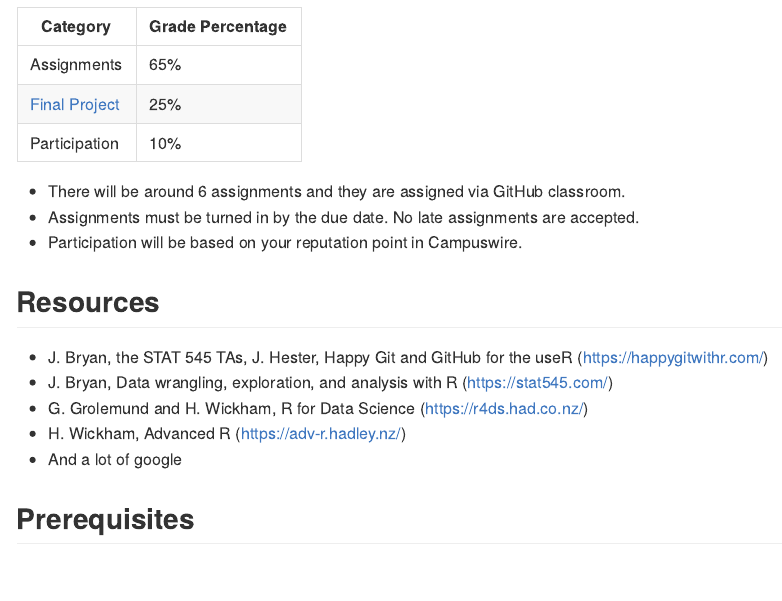
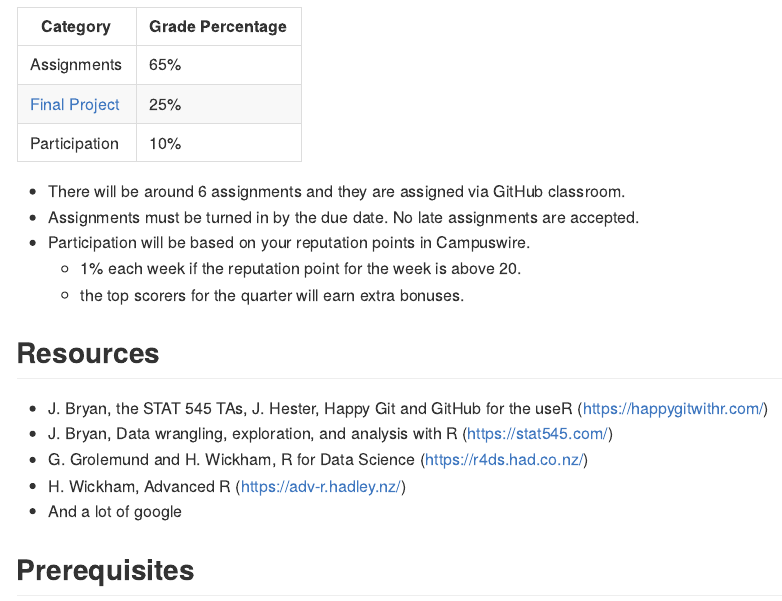
Before and after one commit to ucdavis-sta141b-2021-winter/sta141b-lectures, an R Markdown document (README.Rmd): the page in a window 1100 px wide, from 1720 px down. Rendered offline with R 4.5, knitr and Pandoc, with nearby package versions.

Commit message:
some details

```diff
--- a/README.Rmd
+++ b/README.Rmd
@@ -62,7 +62,9 @@ Learn how to ask a question. Asking a question is an art, [stackoverflow.com](ht
 
 - There will be around 6 assignments and they are assigned via GitHub classroom.
 - Assignments must be turned in by the due date. No late assignments are accepted.
-- Participation will be based on your reputation point in Campuswire.
+- Participation will be based on your reputation points in Campuswire.
+  - 1% each week if the reputation point for the week is above 20.
+  - the top scorers for the quarter will earn extra bonuses.
 
 
 ## Resources
```
